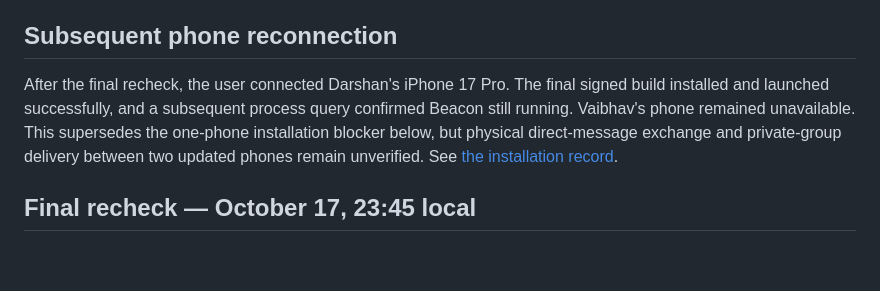
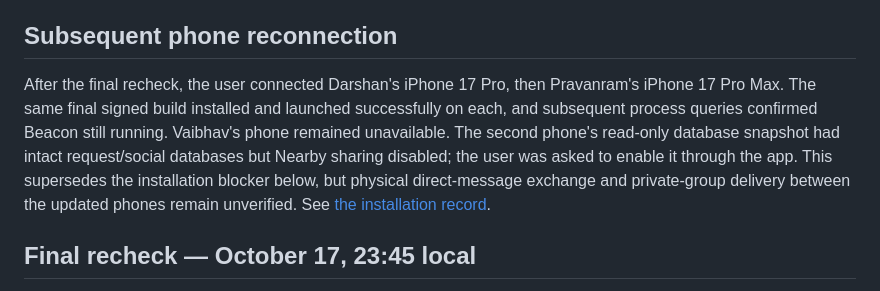
Before and after one commit to jayGatsby988/beacon, a Markdown page: beacon/docs/VALIDATION.md, the part around the change. Drawn GitHub-style; blank space fills up the shorter version.

```diff
--- a/beacon/docs/VALIDATION.md
+++ b/beacon/docs/VALIDATION.md
@@ -4,7 +4,7 @@ Implementation, automated checks, native compilation, and physical acceptance ar
 
 ## Subsequent phone reconnection
 
-After the final recheck, the user connected Darshan's iPhone 17 Pro. The final signed build installed and launched successfully, and a subsequent process query confirmed Beacon still running. Vaibhav's phone remained unavailable. This supersedes the one-phone installation blocker below, but physical direct-message exchange and private-group delivery between two updated phones remain unverified. See [the installation record](NEARBY_GROUPS.md).
+After the final recheck, the user connected Darshan's iPhone 17 Pro, then Pravanram's iPhone 17 Pro Max. The same final signed build installed and launched successfully on each, and subsequent process queries confirmed Beacon still running. Vaibhav's phone remained unavailable. The second phone's read-only database snapshot had intact request/social databases but Nearby sharing disabled; the user was asked to enable it through the app. This supersedes the installation blocker below, but physical direct-message exchange and private-group delivery between the updated phones remain unverified. See [the installation record](NEARBY_GROUPS.md).
 
 ## Final recheck — October 17, 23:45 local
 
```
Also changed, not shown: beacon/docs/NEARBY_GROUPS.md (+3 -1 lines).
